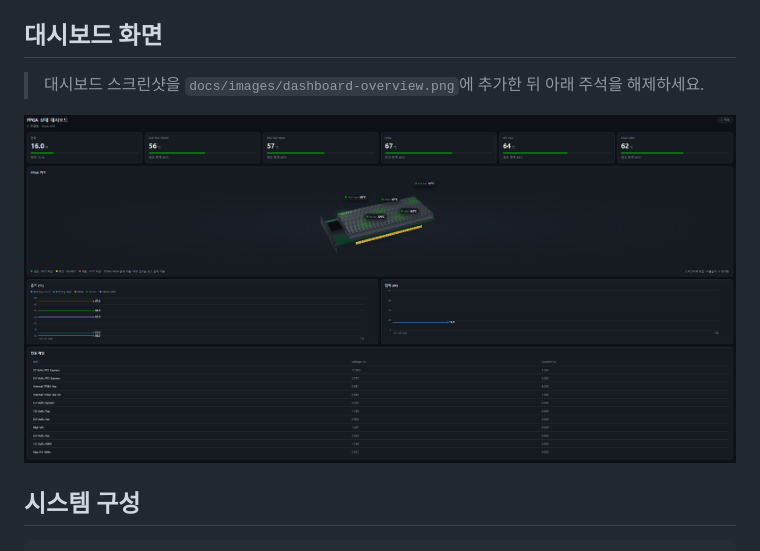
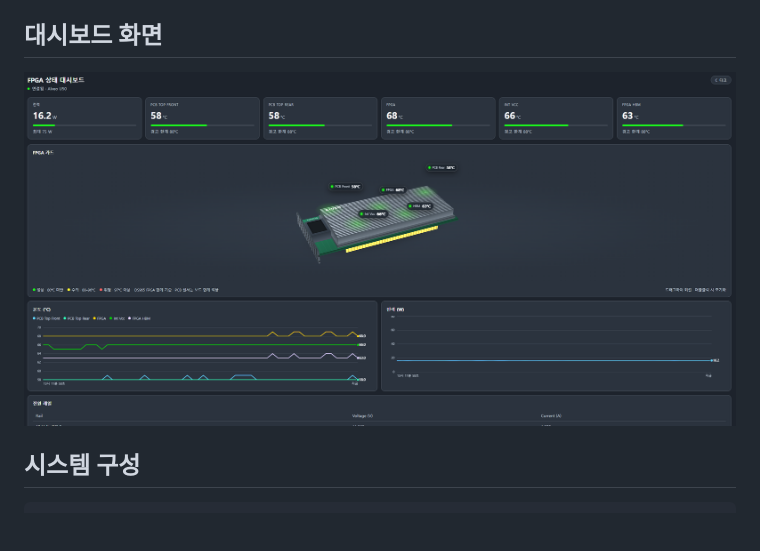
Before and after one commit to Adv-FileSystem/ISC_Monitoring_Dashboard, a Markdown page: README.md, the part around the change. Rendered like a GitHub page; pictures changed too: docs/images/dashboard-overview.png; blank space fills up the shorter version.

Commit message:
docs: modify dashboard image

```diff
--- a/README.md
+++ b/README.md
@@ -15,10 +15,6 @@ FPGA 가속기의 상태를 웹 브라우저에서 실시간으로 확인하기
 - 온도 경고 단계 변경 이력을 애플리케이션 로그에 기록
 
 ## 대시보드 화면
-
-> 대시보드 스크린샷을 `docs/images/dashboard-overview.png`에 추가한 뒤 아래 주석을 해제하세요.
-
-
 <p align="center">
   <img src="docs/images/dashboard-overview.png" alt="ISC Monitoring Dashboard 화면" width="100%">
 </p>
```
